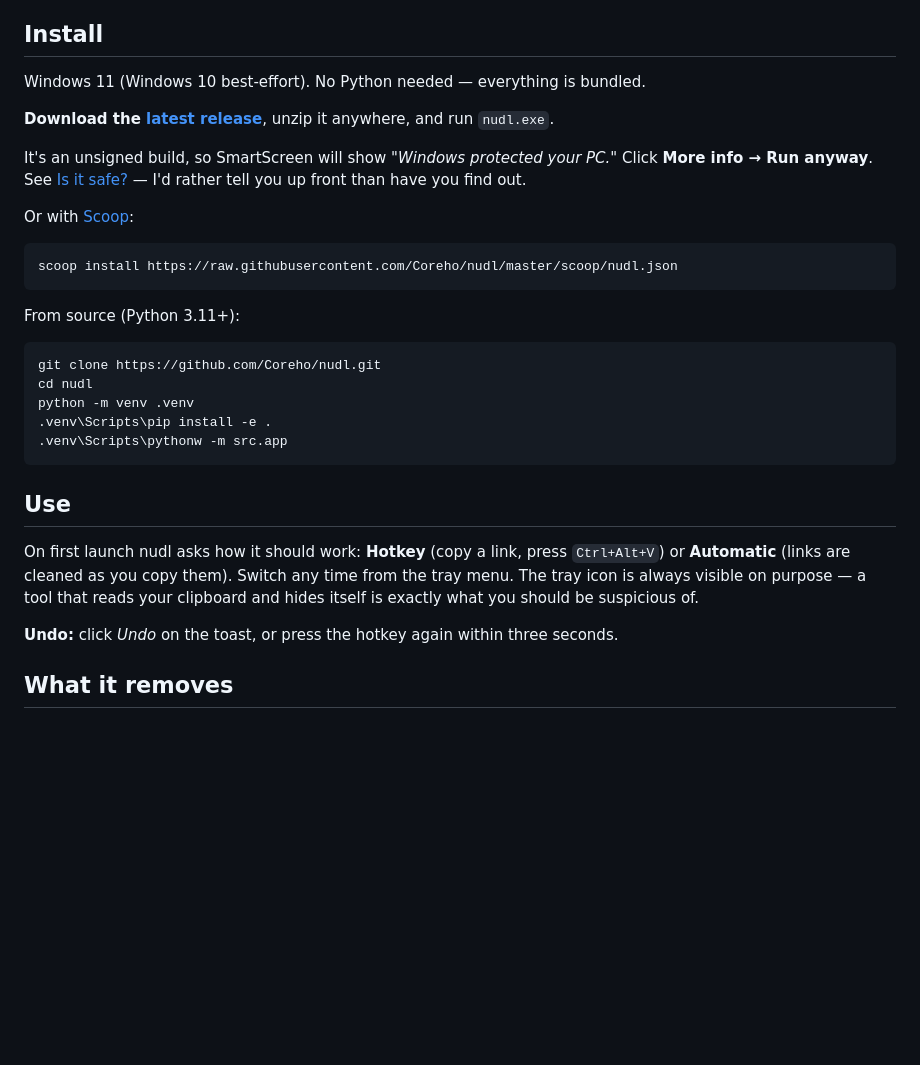
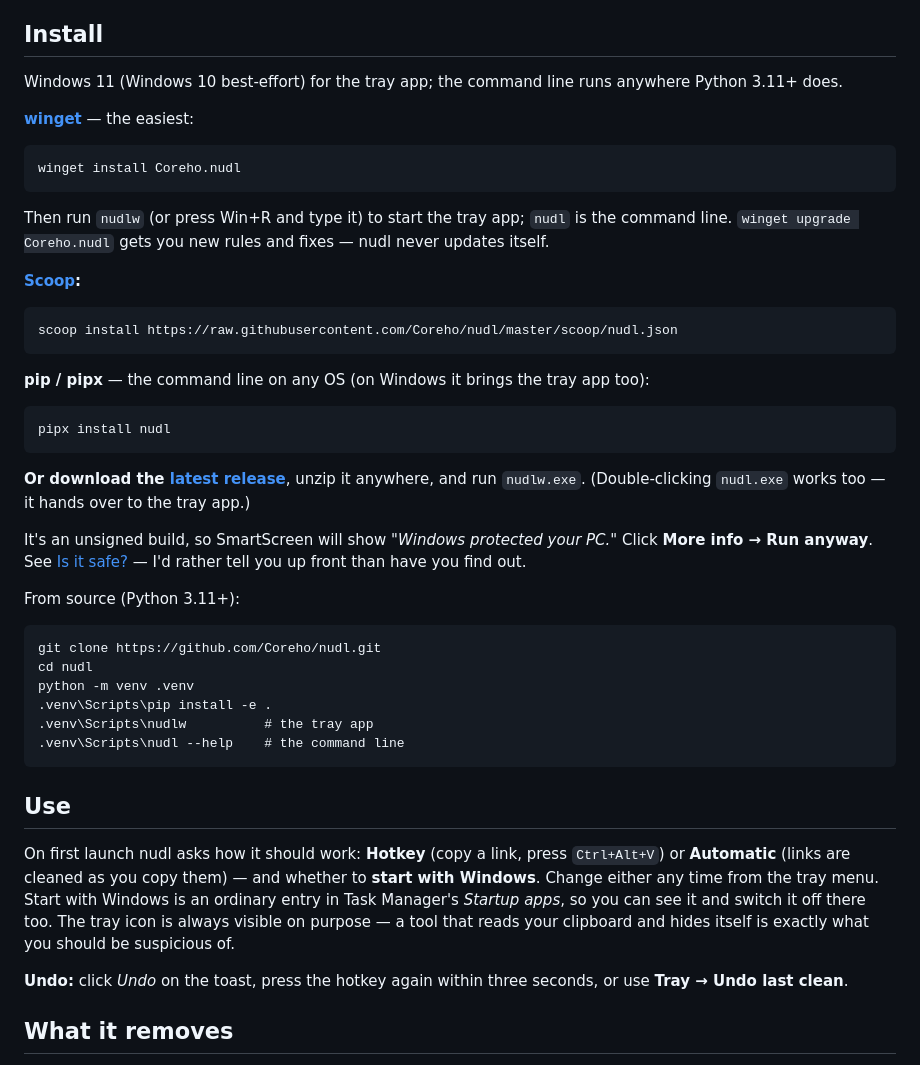
Before and after one commit to Coreho/nudl, a Markdown page: README.md, the part around one of its changes. Rendered like a GitHub page; blank space fills up the shorter version.

````diff
--- a/README.md
+++ b/README.md
@@ -57,20 +89,37 @@ can burn one-time URLs), and no "check for rule updates" (it would mean phoning
 
 ## Install
 
-Windows 11 (Windows 10 best-effort). No Python needed — everything is bundled.
+Windows 11 (Windows 10 best-effort) for the tray app; the command line runs anywhere Python
+3.11+ does.
 
-**Download the [latest release](https://github.com/Coreho/nudl/releases/latest)**, unzip it
-anywhere, and run `nudl.exe`.
+**[winget](https://learn.microsoft.com/windows/package-manager/)** — the easiest:
+
+```
+winget install Coreho.nudl
+```
+
+Then run `nudlw` (or press Win+R and type it) to start the tray app; `nudl` is the command
+line. `winget upgrade Coreho.nudl` gets you new rules and fixes — nudl never updates itself.
+
+**[Scoop](https://scoop.sh):**
+
+```
+scoop install https://raw.githubusercontent.com/Coreho/nudl/master/scoop/nudl.json
+```
+
+**pip / pipx** — the command line on any OS (on Windows it brings the tray app too):
+
+```
+pipx install nudl
+```
+
+**Or download the [latest release](https://github.com/Coreho/nudl/releases/latest)**, unzip it
+anywhere, and run `nudlw.exe`. (Double-clicking `nudl.exe` works too — it hands over to the
+tray app.)
 
 It's an unsigned build, so SmartScreen will show *"Windows protected your PC."* Click
 **More info → Run anyway**. See [Is it safe?](#is-it-safe) — I'd rather tell you up front than
 have you find out.
-
-Or with [Scoop](https://scoop.sh):
-
-```
-scoop install https://raw.githubusercontent.com/Coreho/nudl/master/scoop/nudl.json
-```
 
 From source (Python 3.11+):
 
@@ -79,17 +128,21 @@ git clone https://github.com/Coreho/nudl.git
 cd nudl
 python -m venv .venv
 .venv\Scripts\pip install -e .
-.venv\Scripts\pythonw -m src.app
+.venv\Scripts\nudlw          # the tray app
+.venv\Scripts\nudl --help    # the command line
 ```
 
 ## Use
 
 On first launch nudl asks how it should work: **Hotkey** (copy a link, press `Ctrl+Alt+V`) or
-**Automatic** (links are cleaned as you copy them). Switch any time from the tray menu. The
-tray icon is always visible on purpose — a tool that reads your clipboard and hides itself is
-exactly what you should be suspicious of.
+**Automatic** (links are cleaned as you copy them) — and whether to **start with Windows**.
+Change either any time from the tray menu. Start with Windows is an ordinary entry in Task
+Manager's *Startup apps*, so you can see it and switch it off there too. The tray icon is
+always visible on purpose — a tool that reads your clipboard and hides itself is exactly what
+you should be suspicious of.
 
-**Undo:** click *Undo* on the toast, or press the hotkey again within three seconds.
+**Undo:** click *Undo* on the toast, press the hotkey again within three seconds, or use
+**Tray → Undo last clean**.
 
 ## What it removes
 
````
Also changed, not shown: other parts of README.md (+82 -28 lines), docs/RELEASING.md (added, +100 -0 lines), docs/social-preview.png (added), 1 other file.
